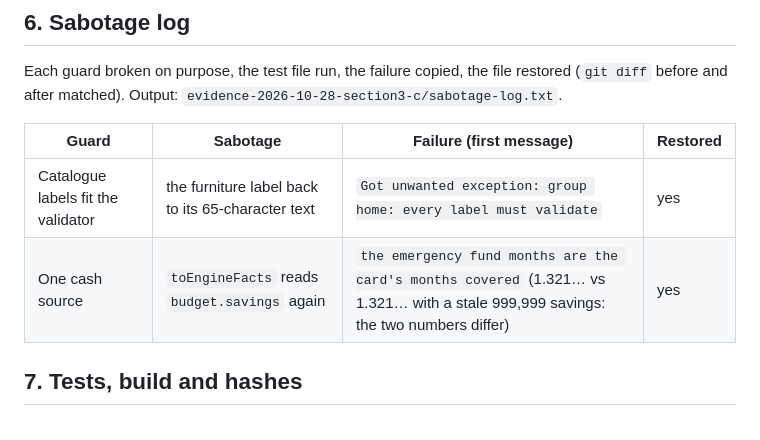
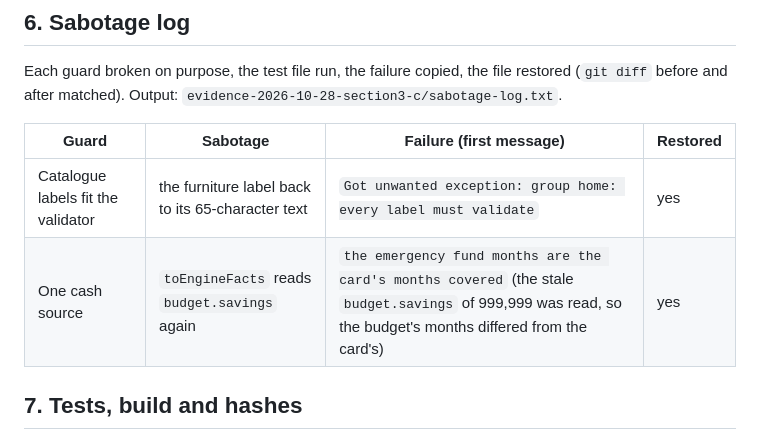
Before and after one commit to Kelsean868/Financial-Planning-App, a Markdown page: docs/audit/RUN-2026-10-28-section3-c.md, the part around the change. Rendered like a GitHub page.

Commit message:
docs(audit): Build C engine record - clearer sabotage line
Co-Authored-By: Claude Sonnet 5.5 <noreply@anthropic.com>

```diff
--- a/docs/audit/RUN-2026-10-28-section3-c.md
+++ b/docs/audit/RUN-2026-10-28-section3-c.md
@@ -125,7 +125,7 @@ matched). Output: `evidence-2026-10-28-section3-c/sabotage-log.txt`.
 | Guard | Sabotage | Failure (first message) | Restored |
 |---|---|---|---|
 | Catalogue labels fit the validator | the furniture label back to its 65-character text | `Got unwanted exception: group home: every label must validate` | yes |
-| One cash source | `toEngineFacts` reads `budget.savings` again | `the emergency fund months are the card's months covered` (1.321… vs 1.321… with a stale 999,999 savings: the two numbers differ) | yes |
+| One cash source | `toEngineFacts` reads `budget.savings` again | `the emergency fund months are the card's months covered` (the stale `budget.savings` of 999,999 was read, so the budget's months differed from the card's) | yes |
 
 ## 7. Tests, build and hashes
 
```
